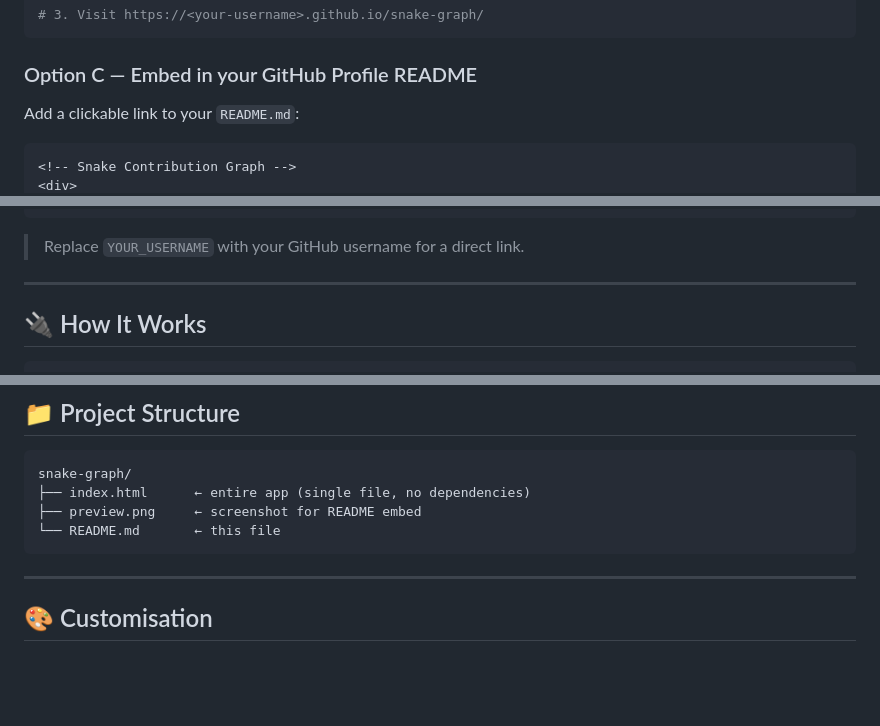
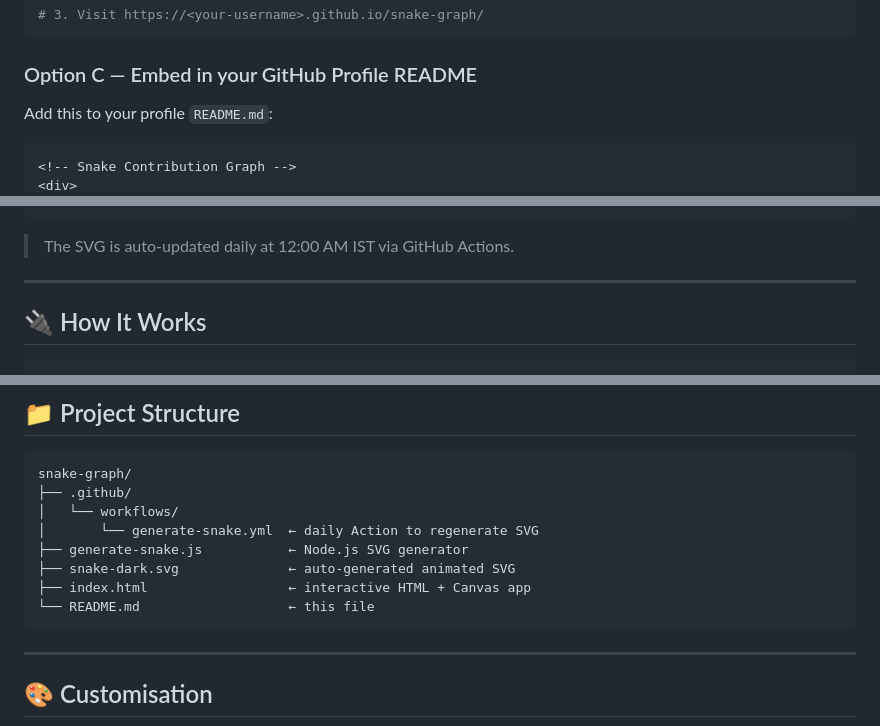
Before and after one commit to kumarmuthu/snake-graph, a Markdown page: README.md, 3 parts joined by grey strips. Rendered like a GitHub page; blank space fills up the shorter version.

````diff
--- a/README.md
+++ b/README.md
@@ -50,7 +52,7 @@ git clone https://github.com/kumarmuthu/snake-graph.git
 
 ### Option C — Embed in your GitHub Profile README
 
-Add a clickable link to your `README.md`:
+Add this to your profile `README.md`:
 
 ```html
 <!-- Snake Contribution Graph -->
@@ -65,7 +62,7 @@ Add a clickable link to your `README.md`:
 </div>
 ```
 
-> Replace `YOUR_USERNAME` with your GitHub username for a direct link.
+> The SVG is auto-updated daily at 12:00 AM IST via GitHub Actions.
 
 ---
 
@@ -97,9 +94,13 @@ Falls back to randomised demo data if the username is not found.
 
 ```
 snake-graph/
-├── index.html      ← entire app (single file, no dependencies)
-├── preview.png     ← screenshot for README embed
-└── README.md       ← this file
+├── .github/
+│   └── workflows/
+│       └── generate-snake.yml  ← daily Action to regenerate SVG
+├── generate-snake.js           ← Node.js SVG generator
+├── snake-dark.svg              ← auto-generated animated SVG
+├── index.html                  ← interactive HTML + Canvas app
+└── README.md                   ← this file
 ```
 
 ---
````
Also changed, not shown: other parts of README.md (+4 -7 lines).
